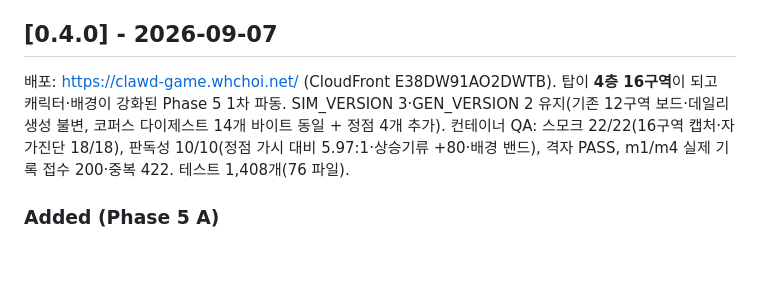
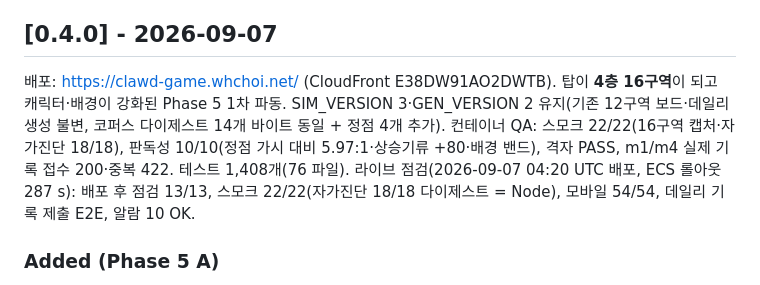
Before and after one commit to whchoi98/clawd-game, a Markdown page: CHANGELOG.md, the part around the change. Drawn GitHub-style; blank space fills up the shorter version.

Commit message:
changelog(0.4.0): live QA results

```diff
--- a/CHANGELOG.md
+++ b/CHANGELOG.md
@@ -13,7 +13,7 @@
 
 ## [0.4.0] - 2026-09-07
 
-배포: https://clawd-game.whchoi.net/ (CloudFront E38DW91AO2DWTB). 탑이 **4층 16구역**이 되고 캐릭터·배경이 강화된 Phase 5 1차 파동. SIM_VERSION 3·GEN_VERSION 2 유지(기존 12구역 보드·데일리 생성 불변, 코퍼스 다이제스트 14개 바이트 동일 + 정점 4개 추가). 컨테이너 QA: 스모크 22/22(16구역 캡처·자가진단 18/18), 판독성 10/10(정점 가시 대비 5.97:1·상승기류 +80·배경 밴드), 격자 PASS, m1/m4 실제 기록 접수 200·중복 422. 테스트 1,408개(76 파일).
+배포: https://clawd-game.whchoi.net/ (CloudFront E38DW91AO2DWTB). 탑이 **4층 16구역**이 되고 캐릭터·배경이 강화된 Phase 5 1차 파동. SIM_VERSION 3·GEN_VERSION 2 유지(기존 12구역 보드·데일리 생성 불변, 코퍼스 다이제스트 14개 바이트 동일 + 정점 4개 추가). 컨테이너 QA: 스모크 22/22(16구역 캡처·자가진단 18/18), 판독성 10/10(정점 가시 대비 5.97:1·상승기류 +80·배경 밴드), 격자 PASS, m1/m4 실제 기록 접수 200·중복 422. 테스트 1,408개(76 파일). 라이브 점검(2026-09-07 04:20 UTC 배포, ECS 롤아웃 287 s): 배포 후 점검 13/13, 스모크 22/22(자가진단 18/18 다이제스트 = Node), 모바일 54/54, 데일리 기록 제출 E2E, 알람 10 OK.
 
 ### Added (Phase 5 A)
 - P5-1 4층 '오로라 정점'(biome `summit`) 구역 4개 — 탑이 3층 12구역에서 **4층 16구역**이 됐다. `m1` 얼음 회랑(FROST GALLERY, 114×26, par 80 — 일방 발판 `=`을 천장으로 덮은 얼음 복도(끝이 3칸 계단이라 2단 점프로 천장을 뚫고 올라가는 것이 길), 절벽 면의 크리스탈 사다리 2개, 가시 침대 위로 내려가는 일방 선반 3개, 톱날·워커·플라이어), `m2` 오로라 다리(AURORA BRIDGE, 118×24, par 95 — 무너지는 다리 5칸 × 4 + 바위 기둥, 포탑 회랑, 가시 침대 위 수평 발판 `m`과 정상 절벽으로 오르는 수직 발판 `M`, 포탑 3), `m3` 바람의 첨탑(WIND SPIRE, 116×30, par 110 — 둑 가장자리에 맞닿은 상승기류 3단, 지붕 덮인 스위치 회랑(토글 2 · `%`/`&` 관문 · 극성 사이에만 있는 `&` 선반), 유물만 지키는 추격자(바닥에서 12행 위·각성 반경 밖), 상승기류 우물 위 바위 상인방으로 지붕 우회 차단), `m4` 정점 승강(SUMMIT ASCENT, 44×80 세로, par 130 — 우벽 4칸 월점프 통로(용수철·일방 휴식 발판 2)·수직 발판·상승기류 3단·정상 데크로 건너는 크리스탈 2개·정점 첨탑 위 유물, 가시 없는 탑). 모두 `rev 0`, 파편 10~12, 유물 1, 체크포인트 4~7(파 20초당 1개 · 이웃 ≤ 32칸). `ZONES` 끝에 등록, `BIOME_ORDER`에 `summit` 추가 → `CHAPTERS` 4층(해금·메달 분모 ×3/×4·ROMAN `IV`·엔딩 합계는 목록 기반이라 자동). 빠른 코퍼스 4개(파의 8~12 %), 페이스 코퍼스 4개(m1 103 % · m2 96 % · m3 102 % · m4 103 %, 대시 2~7), `GOAL_ECHOES` 16/16, 초보 봇 히트맵 4개(m1 클리어 91 %·m2 85 %·m3 24 %(스위치 회랑에서 토글을 잊은 봇이 멈춤, s2와 같은 결)·m4 세로 0/0, 가로 구역 어느 칸도 사망의 25 % 미만 — m1 13 %·m2 19 %), 코퍼스 다이제스트 14 → 18(기존 14 바이트 동일). 테스트: 16구역·4층 4개·정점 구역별 기믹 단언, `ui.test` 16구역, `selftest.test` GOAL_ECHOES 16; `qa:smoke`·`qa:mobile` 구역 목록 16.
```
